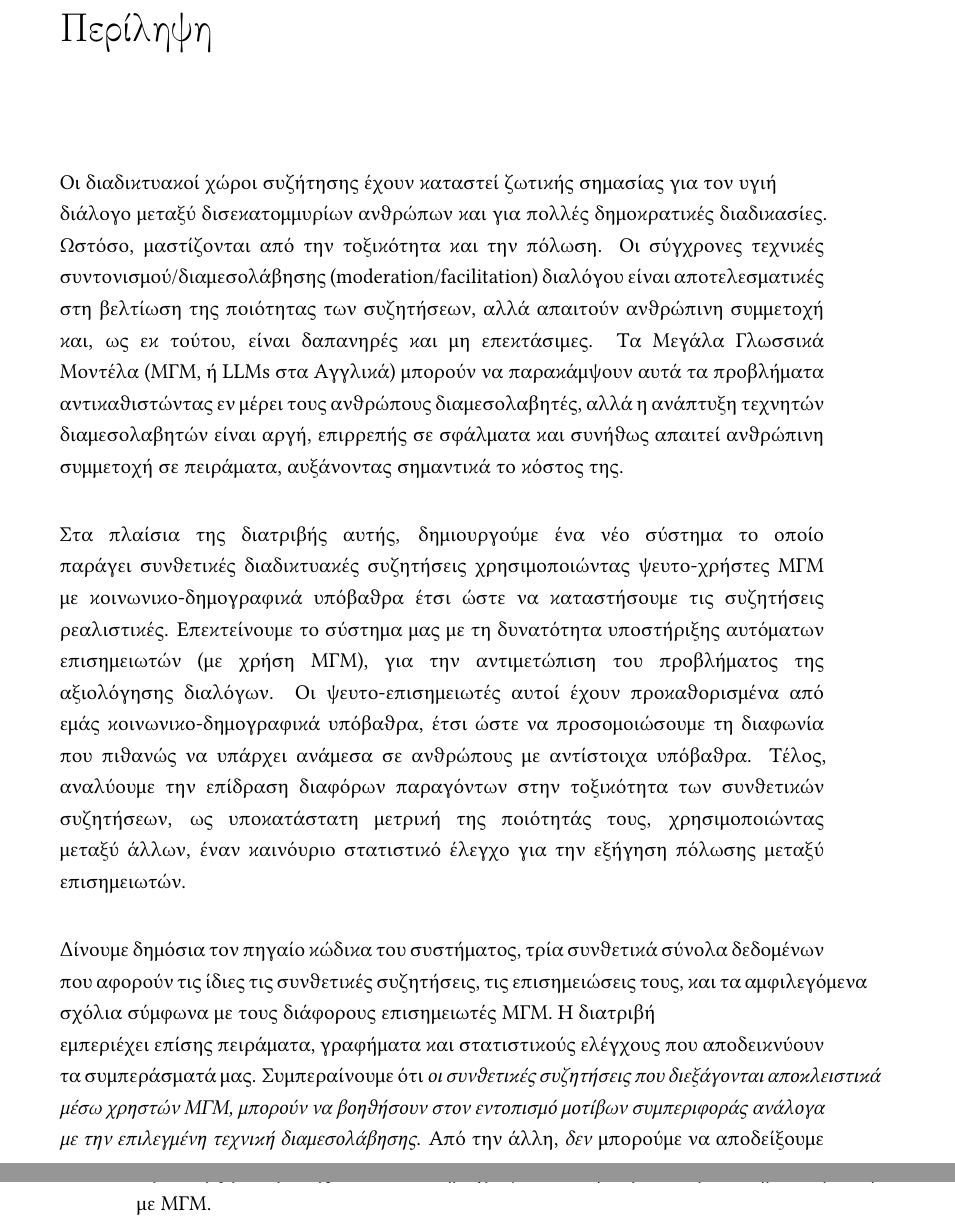
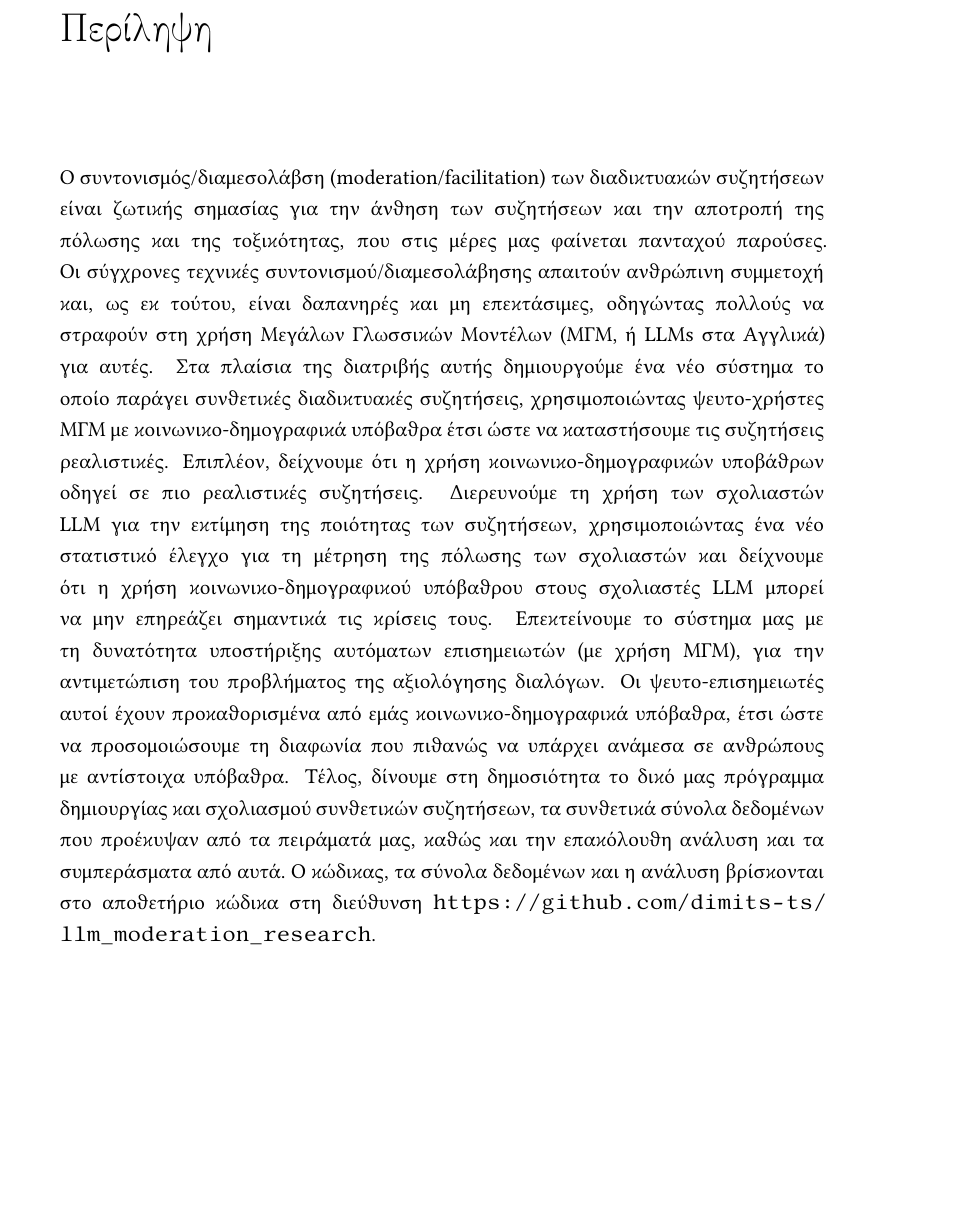
Before and after one commit to dimits-ts/llm_moderation_research, a LaTeX thesis (paper/main.tex, which reads paper/content/abstract.tex): two parts of pages 4 and 5 of 62 before the commit and part of page 4 of 61 after it, the two joined at a grey line, cut so that both start at the same text, the shorter picture padded with empty space. Compiled offline with pdfLaTeX.

Commit message:
rework greek abstract

```diff
--- a/paper/content/abstract.tex
+++ b/paper/content/abstract.tex
@@ -18,10 +18,8 @@ Online discussion moderation/facilitation is crucial for discussions to flourish
 % greek hyphenation does not work
 \begin{hyphenrules}{nohyphenation}
 	\sloppy
-	Οι διαδικτυακοί χώροι συζήτησης έχουν καταστεί ζωτικής σημασίας για τον υγιή \\ διάλογο μεταξύ δισεκατομμυρίων ανθρώπων και για πολλές δημοκρατικές διαδικασίες. Ωστόσο, μαστίζονται από την τοξικότητα και την πόλωση. Οι σύγχρονες τεχνικές συντονισμού/διαμεσολάβησης (moderation/facilitation) διαλόγου είναι αποτελεσματικές στη βελτίωση της ποιότητας των συζητήσεων, αλλά απαιτούν ανθρώπινη συμμετοχή και, ως εκ τούτου, είναι δαπανηρές και μη επεκτάσιμες. Τα Μεγάλα Γλωσσικά Μοντέλα (ΜΓΜ, ή LLMs στα Αγγλικά) μπορούν να παρακάμψουν αυτά τα προβλήματα αντικαθιστώντας εν μέρει τους ανθρώπους διαμεσολαβητές, αλλά η ανάπτυξη τεχνητών διαμεσολαβητών είναι αργή, επιρρεπής σε σφάλματα και συνήθως απαιτεί ανθρώπινη συμμετοχή σε πειράματα, αυξάνοντας σημαντικά το κόστος της.
 
-	Στα πλαίσια της διατριβής αυτής, δημιουργούμε ένα νέο σύστημα το οποίο παράγει συνθετικές διαδικτυακές συζητήσεις χρησιμοποιώντας ψευτο-χρήστες ΜΓΜ με κοινωνικο-δημογραφικά υπόβαθρα έτσι ώστε να καταστήσουμε τις συζητήσεις ρεαλιστικές. Επεκτείνουμε το σύστημα μας με τη δυνατότητα υποστήριξης αυτόματων επισημειωτών (με χρήση ΜΓΜ), για την αντιμετώπιση του προβλήματος της αξιολόγησης διαλόγων. Οι ψευτο-επισημειωτές αυτοί έχουν προκαθορισμένα από εμάς κοινωνικο-δημογραφικά υπόβαθρα, έτσι ώστε να προσομοιώσουμε τη διαφωνία που πιθανώς να υπάρχει ανάμεσα σε ανθρώπους με αντίστοιχα υπόβαθρα. Τέλος, αναλύουμε την επίδραση διαφόρων παραγόντων στην τοξικότητα των συνθετικών συζητήσεων, ως υποκατάστατη μετρική της ποιότητάς τους, χρησιμοποιώντας μεταξύ άλλων, έναν καινόυριο στατιστικό έλεγχο για την εξήγηση πόλωσης μεταξύ επισημειωτών.
+	Ο συντονισμός/διαμεσολάβση (moderation/facilitation) των διαδικτυακών συζητήσεων είναι ζωτικής σημασίας για την άνθηση των συζητήσεων και την αποτροπή της πόλωσης και της τοξικότητας, που στις μέρες μας φαίνεται πανταχού παρούσες. Οι σύγχρονες τεχνικές συντονισμού/διαμεσολάβησης απαιτούν ανθρώπινη συμμετοχή και, ως εκ τούτου, είναι δαπανηρές και μη επεκτάσιμες, οδηγώντας πολλούς να στραφούν στη χρήση Μεγάλων Γλωσσικών Μοντέλων (ΜΓΜ, ή LLMs στα Αγγλικά) για αυτές. Στα πλαίσια της διατριβής αυτής δημιουργούμε ένα νέο σύστημα το οποίο παράγει συνθετικές διαδικτυακές συζητήσεις, χρησιμοποιώντας ψευτο-χρήστες ΜΓΜ με κοινωνικο-δημογραφικά υπόβαθρα έτσι ώστε να καταστήσουμε τις συζητήσεις ρεαλιστικές. Επιπλέον, δείχνουμε ότι η χρήση κοινωνικο-δημογραφικών υποβάθρων οδηγεί σε πιο ρεαλιστικές συζητήσεις. Διερευνούμε τη χρήση των σχολιαστών LLM για την εκτίμηση της ποιότητας των συζητήσεων, χρησιμοποιώντας ένα νέο στατιστικό έλεγχο για τη μέτρηση της πόλωσης των σχολιαστών και δείχνουμε ότι η χρήση κοινωνικο-δημογραφικού υπόβαθρου στους σχολιαστές LLM μπορεί να μην επηρεάζει σημαντικά τις κρίσεις τους. Επεκτείνουμε το σύστημα μας με τη δυνατότητα υποστήριξης αυτόματων επισημειωτών (με χρήση ΜΓΜ), για την αντιμετώπιση του προβλήματος της αξιολόγησης διαλόγων. Οι ψευτο-επισημειωτές αυτοί έχουν προκαθορισμένα από εμάς κοινωνικο-δημογραφικά υπόβαθρα, έτσι ώστε να προσομοιώσουμε τη διαφωνία που πιθανώς να υπάρχει ανάμεσα σε ανθρώπους με αντίστοιχα υπόβαθρα. Τέλος, δίνουμε στη δημοσιότητα το δικό μας πρόγραμμα δημιουργίας και σχολιασμού συνθετικών συζητήσεων, τα συνθετικά σύνολα δεδομένων που προέκυψαν από τα πειράματά μας, καθώς και την επακόλουθη ανάλυση και τα συμπεράσματα από αυτά. Ο κώδικας, τα σύνολα δεδομένων και η ανάλυση βρίσκονται στο αποθετήριο κώδικα στη διεύθυνση \url{https://github.com/dimits-ts/llm_moderation_research}.
 
-	Δίνουμε δημόσια τον πηγαίο κώδικα του συστήματος, τρία συνθετικά σύνολα δεδομένων που αφορούν τις ίδιες τις συνθετικές συζητήσεις, τις επισημειώσεις τους, και τα αμφιλεγόμενα σχόλια σύμφωνα με τους διάφορους επισημειωτές ΜΓΜ. Η διατριβή \\εμπεριέχει επίσης πειράματα, γραφήματα και στατιστικούς ελέγχους που αποδεικνύουν τα συμπεράσματά μας. Συμπεραίνουμε ότι \textit{οι συνθετικές συζητήσεις που διεξάγονται αποκλειστικά μέσω χρηστών ΜΓΜ, μπορούν να βοηθήσουν στον εντοπισμό μοτίβων συμπεριφοράς ανάλογα με την επιλεγμένη τεχνική διαμεσολάβησης}. Από την άλλη, \textit{δεν} μπορούμε να αποδείξουμε την ύπαρξη επίδρασης κοινωνικο-δημογραφικών υποβάθρων στην επισημείωση δεδομένων με ΜΓΜ.
 	\fussy
 \end{hyphenrules}
```
Also changed, not shown: paper/content/abstract.tex (2 more changed lines).
